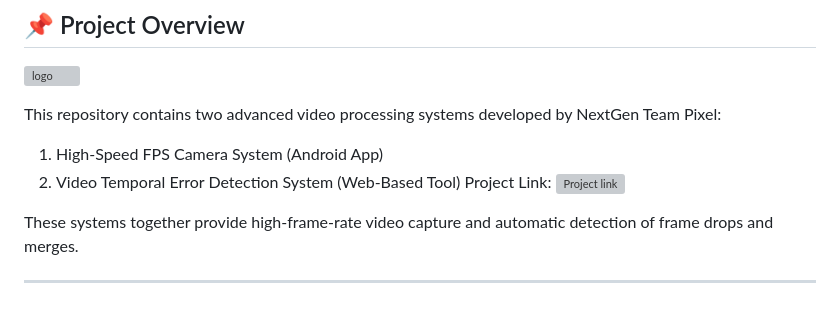
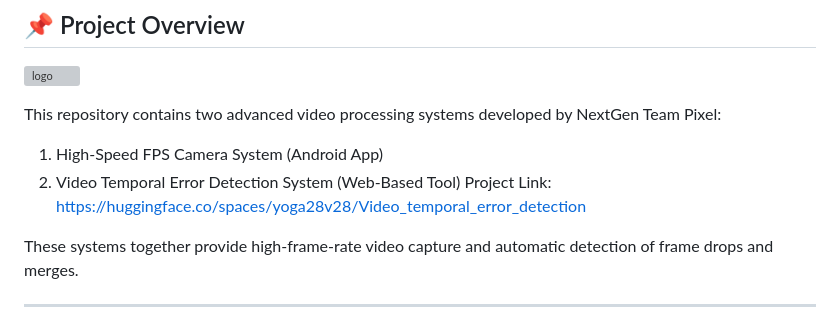
Before and after one commit to Santhiyagithub/NextGen_FPS, a Markdown page: README.md, the part around the change. GitHub-like rendering; grey boxes are pictures that could not be loaded.

Commit message:
Fix project link formatting in README
Updated project link formatting in README.md.

```diff
--- a/README.md
+++ b/README.md
@@ -12,7 +12,7 @@ This repository contains two advanced video processing systems developed by Next
 
 1. High-Speed FPS Camera System (Android App)
 2. Video Temporal Error Detection System (Web-Based Tool)
-Project Link: ![Project link](https://huggingface.co/spaces/yoga28v28/Video_temporal_error_detection)
+Project Link: https://huggingface.co/spaces/yoga28v28/Video_temporal_error_detection
 
 These systems together provide high-frame-rate video capture and automatic detection of frame drops and merges.
 
```
